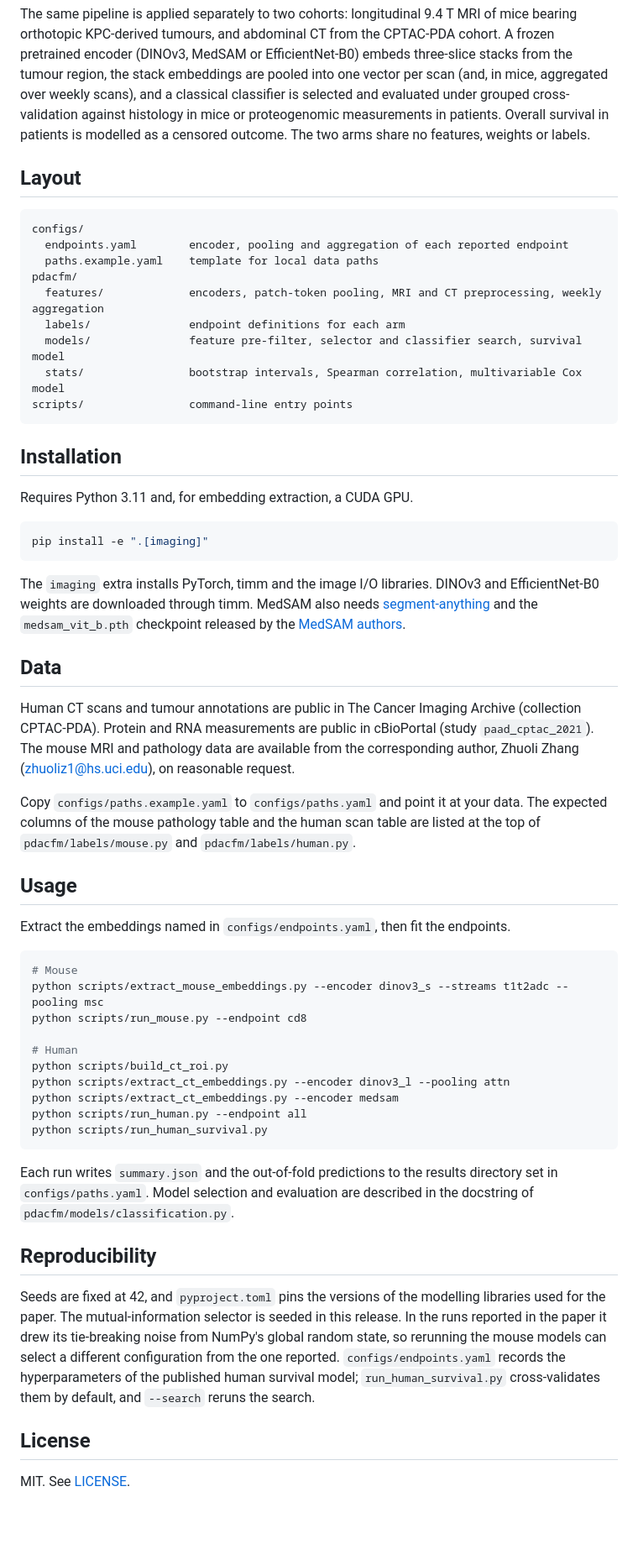
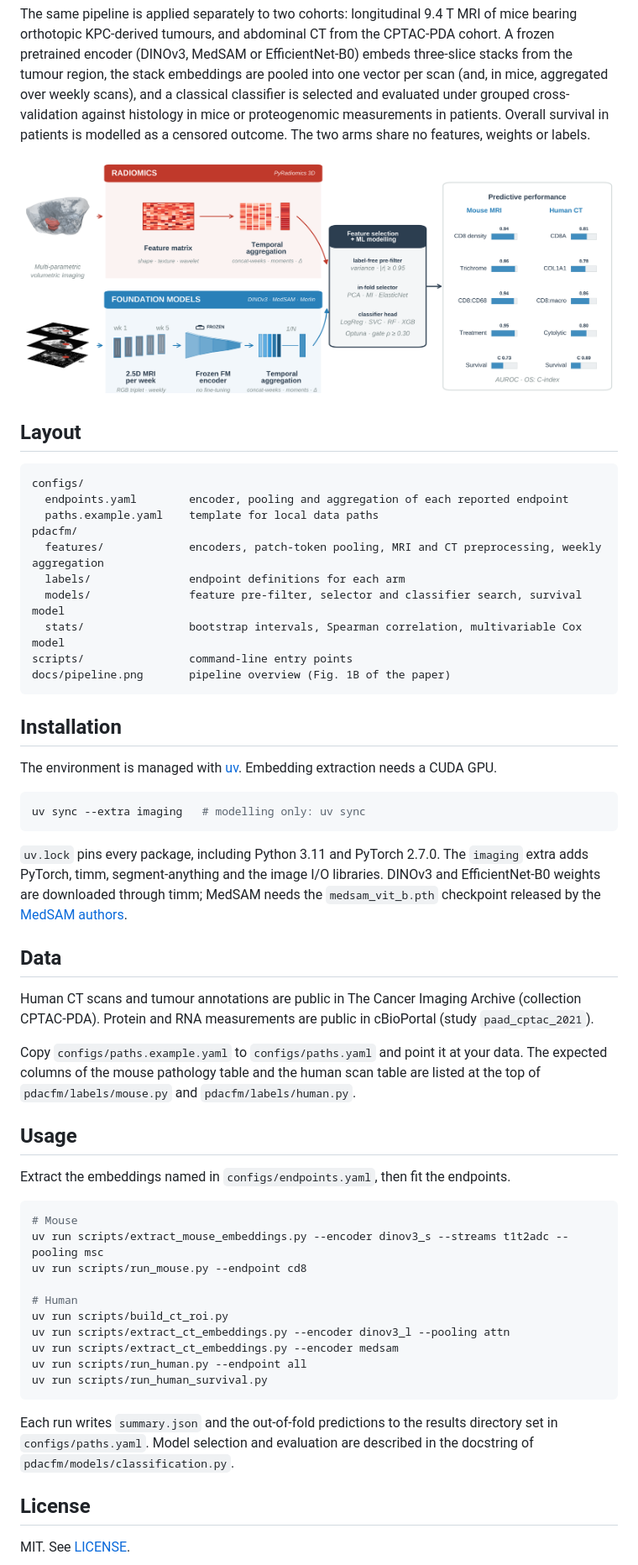
Before and after one commit to guangboyu/pdac-fm-imaging-biomarkers, a Markdown page: README.md, the part around the change. Shown at 84% size. Drawn GitHub-style; pictures changed too: docs/pipeline.png (added); blank space fills up the shorter version.

Commit message:
Use uv for the environment; add pipeline figure

````diff
--- a/README.md
+++ b/README.md
@@ -11,6 +11,8 @@ and a classical classifier is selected and evaluated under grouped cross-validat
 histology in mice or proteogenomic measurements in patients. Overall survival in patients is
 modelled as a censored outcome. The two arms share no features, weights or labels.
 
+![Imaging pipeline](docs/pipeline.png)
+
 ## Layout
 
 ```
@@ -23,27 +25,27 @@ pdacfm/
   models/               feature pre-filter, selector and classifier search, survival model
   stats/                bootstrap intervals, Spearman correlation, multivariable Cox model
 scripts/                command-line entry points
+docs/pipeline.png       pipeline overview (Fig. 1B of the paper)
 ```
 
 ## Installation
 
-Requires Python 3.11 and, for embedding extraction, a CUDA GPU.
+The environment is managed with [uv](https://docs.astral.sh/uv/). Embedding extraction needs a
+CUDA GPU.
 
 ```bash
-pip install -e ".[imaging]"
+uv sync --extra imaging   # modelling only: uv sync
 ```
 
-The `imaging` extra installs PyTorch, timm and the image I/O libraries. DINOv3 and
-EfficientNet-B0 weights are downloaded through timm. MedSAM also needs
-[segment-anything](https://github.com/facebookresearch/segment-anything) and the
-`medsam_vit_b.pth` checkpoint released by the [MedSAM authors](https://github.com/bowang-lab/MedSAM).
+`uv.lock` pins every package, including Python 3.11 and PyTorch 2.7.0. The `imaging` extra adds
+PyTorch, timm, segment-anything and the image I/O libraries. DINOv3 and EfficientNet-B0 weights
+are downloaded through timm; MedSAM needs the `medsam_vit_b.pth` checkpoint released by the
+[MedSAM authors](https://github.com/bowang-lab/MedSAM).
 
 ## Data
 
 Human CT scans and tumour annotations are public in The Cancer Imaging Archive (collection
 CPTAC-PDA). Protein and RNA measurements are public in cBioPortal (study `paad_cptac_2021`).
-The mouse MRI and pathology data are available from the corresponding author, Zhuoli Zhang
-(zhuoliz1@hs.uci.edu), on reasonable request.
 
 Copy `configs/paths.example.yaml` to `configs/paths.yaml` and point it at your data. The
 expected columns of the mouse pathology table and the human scan table are listed at the top
@@ -55,30 +57,21 @@ Extract the embeddings named in `configs/endpoints.yaml`, then fit the endpoints
 
 ```bash
 # Mouse
-python scripts/extract_mouse_embeddings.py --encoder dinov3_s --streams t1t2adc --pooling msc
-python scripts/run_mouse.py --endpoint cd8
+uv run scripts/extract_mouse_embeddings.py --encoder dinov3_s --streams t1t2adc --pooling msc
+uv run scripts/run_mouse.py --endpoint cd8
 
 # Human
-python scripts/build_ct_roi.py
-python scripts/extract_ct_embeddings.py --encoder dinov3_l --pooling attn
-python scripts/extract_ct_embeddings.py --encoder medsam
-python scripts/run_human.py --endpoint all
-python scripts/run_human_survival.py
+uv run scripts/build_ct_roi.py
+uv run scripts/extract_ct_embeddings.py --encoder dinov3_l --pooling attn
+uv run scripts/extract_ct_embeddings.py --encoder medsam
+uv run scripts/run_human.py --endpoint all
+uv run scripts/run_human_survival.py
 ```
 
 Each run writes `summary.json` and the out-of-fold predictions to the results directory set in
 `configs/paths.yaml`. Model selection and evaluation are described in the docstring of
 `pdacfm/models/classification.py`.
 
-## Reproducibility
-
-Seeds are fixed at 42, and `pyproject.toml` pins the versions of the modelling libraries used for the paper. The
-mutual-information selector is seeded in this release. In the runs reported in the paper it drew
-its tie-breaking noise from NumPy's global random state, so rerunning the mouse models can select
-a different configuration from the one reported. `configs/endpoints.yaml` records the
-hyperparameters of the published human survival model; `run_human_survival.py` cross-validates
-them by default, and `--search` reruns the search.
-
 ## License
 
 MIT. See [LICENSE](LICENSE).
````
Also changed, not shown: 3 other files.
